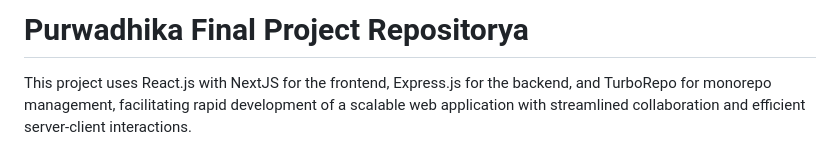
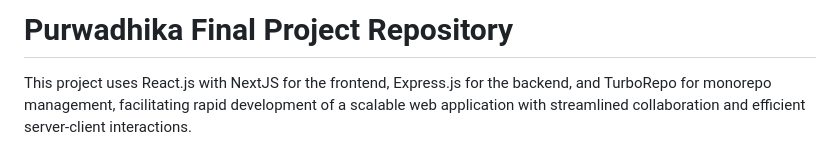
Before and after one commit to Servond/JCWDOL01301-05, a Markdown page: README.md, the part around the change. Drawn GitHub-style.

Commit message:
docs: update readme.md

```diff
--- a/README.md
+++ b/README.md
@@ -1,4 +1,4 @@
-# Purwadhika Final Project Repositorya
+# Purwadhika Final Project Repository
 
 This project uses React.js with NextJS for the frontend, Express.js for the backend, and TurboRepo for monorepo management, facilitating rapid development of a scalable web application with streamlined collaboration and efficient server-client interactions.
 
```
